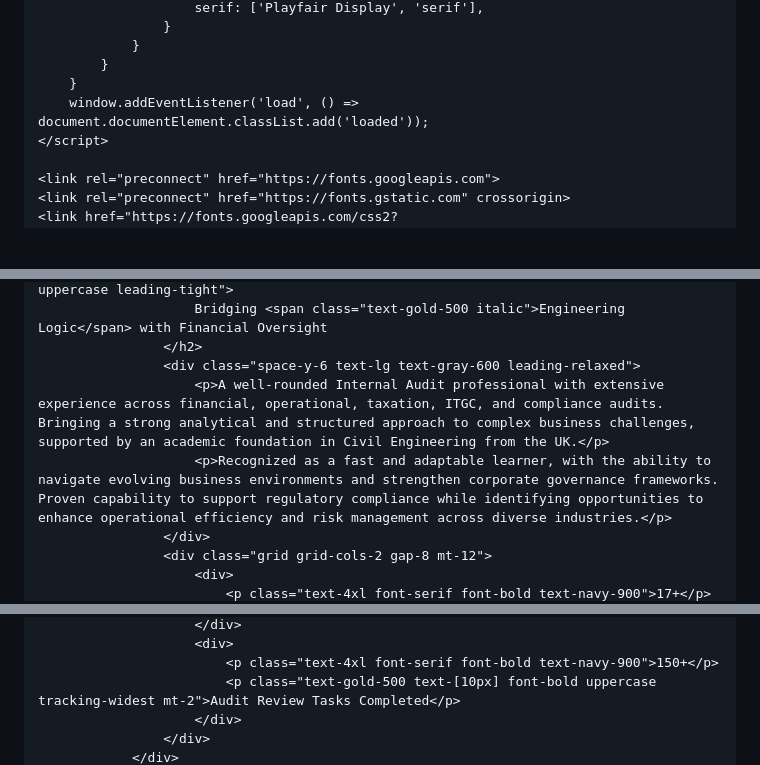
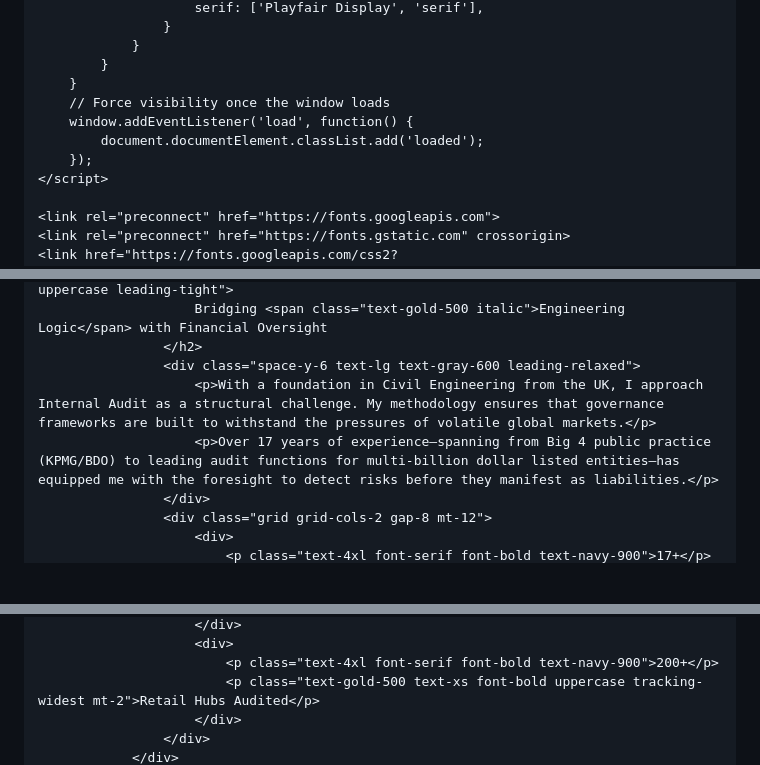
Before and after one commit to Richardng56/my-portfolio, a Markdown page: README.md, 3 parts joined by grey strips. GitHub-like rendering; blank space fills up the shorter version.

```diff
--- a/README.md
+++ b/README.md
@@ -54,7 +55,10 @@
                 }
             }
         }
-        window.addEventListener('load', () => document.documentElement.classList.add('loaded'));
+        // Force visibility once the window loads
+        window.addEventListener('load', function() {
+            document.documentElement.classList.add('loaded');
+        });
     </script>
 
     <link rel="preconnect" href="https://fonts.googleapis.com">
@@ -112,8 +123,8 @@
                         Bridging <span class="text-gold-500 italic">Engineering Logic</span> with Financial Oversight
                     </h2>
                     <div class="space-y-6 text-lg text-gray-600 leading-relaxed">
-                        <p>A well-rounded Internal Audit professional with extensive experience across financial, operational, taxation, ITGC, and compliance audits. Bringing a strong analytical and structured approach to complex business challenges, supported by an academic foundation in Civil Engineering from the UK.</p>
-                        <p>Recognized as a fast and adaptable learner, with the ability to navigate evolving business environments and strengthen corporate governance frameworks. Proven capability to support regulatory compliance while identifying opportunities to enhance operational efficiency and risk management across diverse industries.</p>
+                        <p>With a foundation in Civil Engineering from the UK, I approach Internal Audit as a structural challenge. My methodology ensures that governance frameworks are built to withstand the pressures of volatile global markets.</p>
+                        <p>Over 17 years of experience—spanning from Big 4 public practice (KPMG/BDO) to leading audit functions for multi-billion dollar listed entities—has equipped me with the foresight to detect risks before they manifest as liabilities.</p>
                     </div>
                     <div class="grid grid-cols-2 gap-8 mt-12">
                         <div>
@@ -122,7 +133,7 @@
                         </div>
                         <div>
-                            <p class="text-4xl font-serif font-bold text-navy-900">150+</p>
-                            <p class="text-gold-500 text-[10px] font-bold uppercase tracking-widest mt-2">Audit Review Tasks Completed</p>
+                            <p class="text-4xl font-serif font-bold text-navy-900">200+</p>
+                            <p class="text-gold-500 text-xs font-bold uppercase tracking-widest mt-2">Retail Hubs Audited</p>
                         </div>
                     </div>
                 </div>
```
Also changed, not shown: other parts of README.md (+101 -148 lines).
